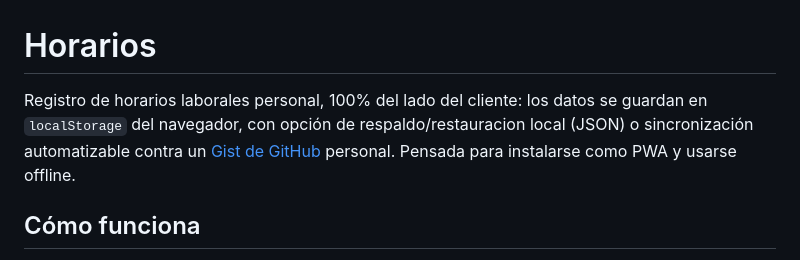
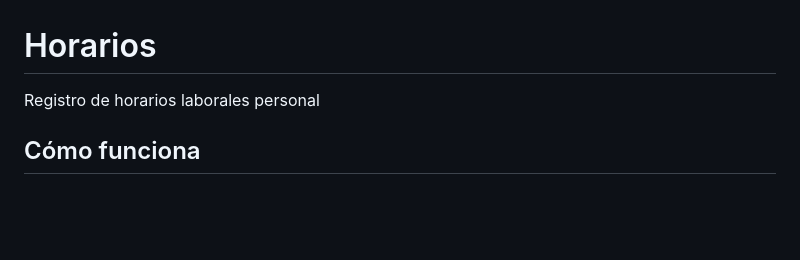
Before and after one commit to lushibosca/Horarios, a Markdown page: README.md, the part around the change. Drawn GitHub-style; blank space fills up the shorter version.

```diff
--- a/README.md
+++ b/README.md
@@ -1,6 +1,6 @@
 # Horarios
 
-Registro de horarios laborales personal, 100% del lado del cliente: los datos se guardan en `localStorage` del navegador, con opción de respaldo/restauracion local (JSON) o sincronización automatizable contra un [Gist de GitHub](https://gist.github.com) personal. Pensada para instalarse como PWA y usarse offline.
+Registro de horarios laborales personal
 
 ## Cómo funciona
 
```
